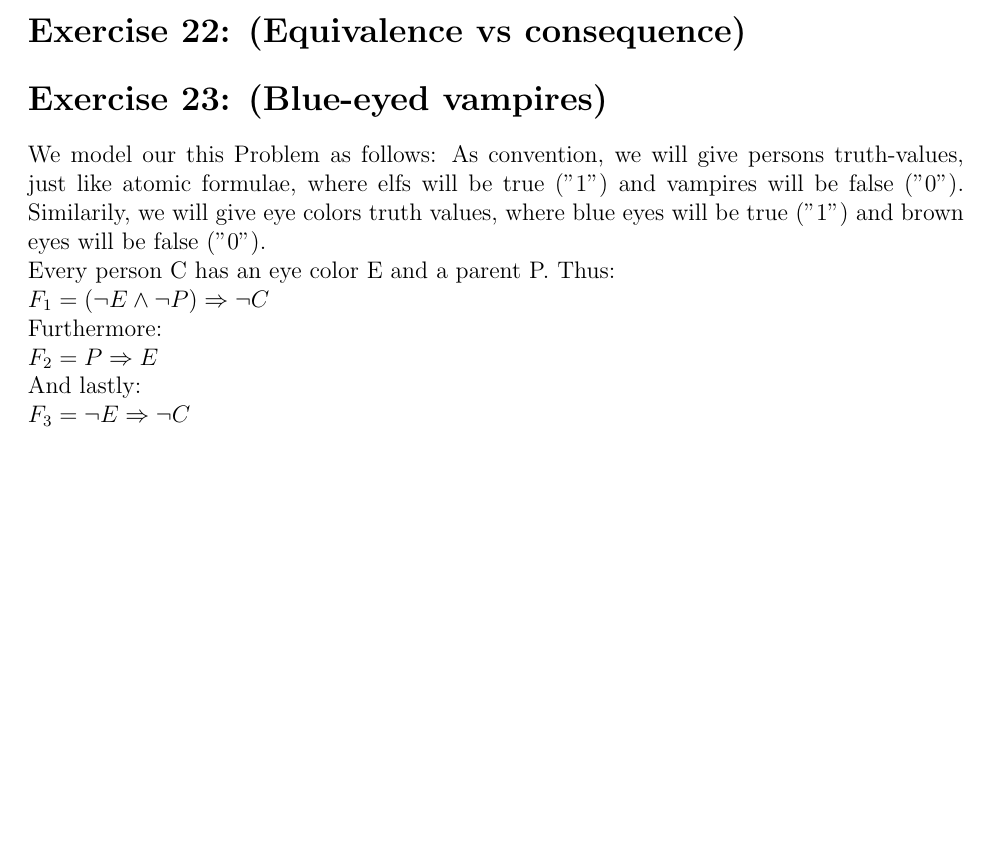
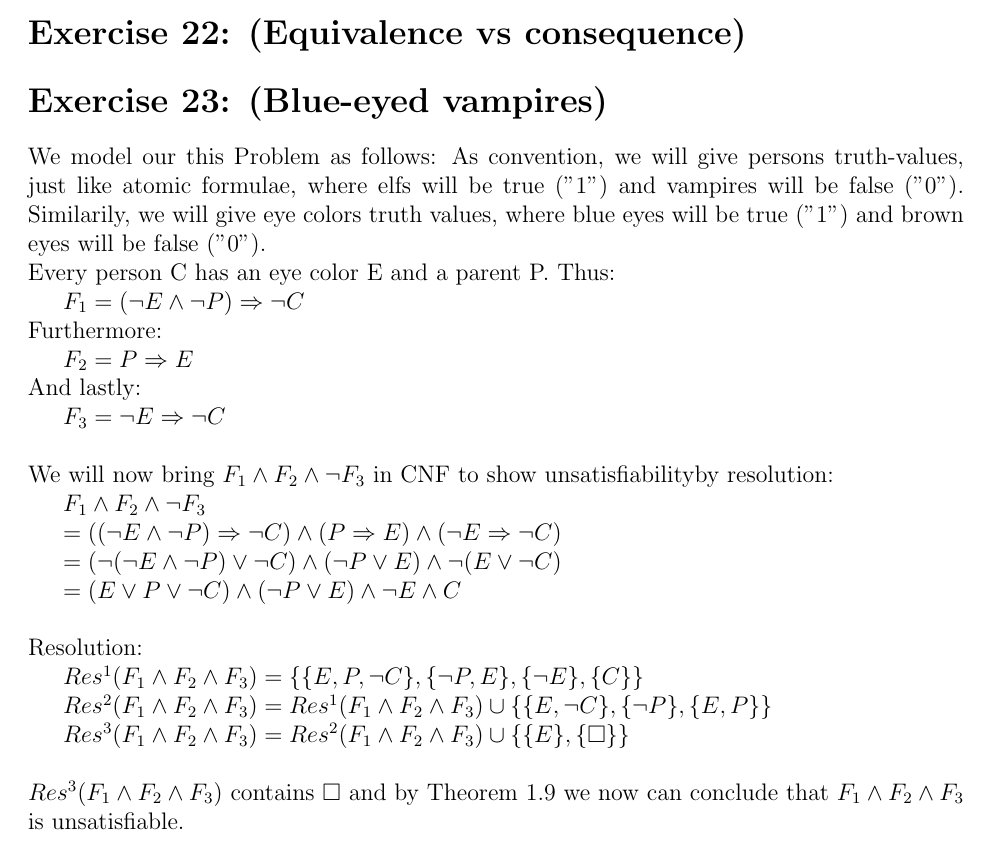
Before and after one commit to semueller/formallogic, a LaTeX document (sheet_6/solution.tex): part of the page before the commit and part of page 1 of 2 after it, cut so that both start at the same text, the shorter picture padded with empty space. Compiled offline with pdfLaTeX.

Commit message:
added sheet 6 nr 23

```diff
--- a/sheet_6/solution.tex
+++ b/sheet_6/solution.tex
@@ -71,11 +71,23 @@ Both structures hold individually, but not when combined.
 
 We model our this Problem as follows: As convention, we will give persons truth-values, just like atomic formulae, where elfs will be true (”1”) and vampires will be false (”0”). Similarily, we will give eye colors truth values, where blue eyes will be true (”1”) and brown eyes will be false (”0”).\\
 Every person C has an eye color E and a parent P. Thus:\\
-$F_1= (\lnot E \land \lnot P) \Rightarrow \lnot C$\\
+\indent$F_1= (\lnot E \land \lnot P) \Rightarrow \lnot C$\\
 Furthermore:\\
-$F_2= P \Rightarrow E$\\
+\indent$F_2= P \Rightarrow E$\\
 And lastly:\\
-$F_3=\lnot E \Rightarrow \lnot C$
+\indent$F_3=\lnot E \Rightarrow \lnot C$\\\\
+We will now bring $F_1 \land F_2 \land \lnot F_3$ in CNF to show unsatisfiabilityby resolution:\\\indent
+$F_1 \land F_2 \land \lnot F_3$\\\indent
+$= ( (\lnot E \land \lnot P) \Rightarrow \lnot C) \land (P \Rightarrow E) \land (\lnot E \Rightarrow \lnot C) $\\\indent
+$= (\lnot(\lnot E \land \lnot P)\lor \lnot C )\land (\lnot P \lor E) \land \lnot(E \lor \lnot C)$\\\indent
+$= (E \lor P \lor \lnot C) \land (\lnot P \lor E) \land \lnot E \land C$\\\\
+Resolution:\\$\indent
+Res^1(F_1 \land F_2 \land F_3) = \{ \{E, P, \lnot C \},\{\lnot P, E\},\{\lnot E\},\{C\} \}\\\indent
+Res^2(F_1 \land F_2 \land F_3) = Res^1(F_1 \land F_2 \land F_3) \cup \{\{E, \lnot C\},\{\lnot P\},\{E,P\} \}  \\\indent
+Res^3(F_1 \land F_2 \land F_3) = Res^2(F_1 \land F_2 \land F_3) \cup \{ \{E\},\{\square \} \} \\ \\
+$
+$Res^3(F_1 \land F_2 \land F_3)$ contains $\square$ and by Theorem 1.9 we now can conclude that $F_1 \land F_2 \land F_3$ is unsatisfiable.
+
 
 \section*{Exercise 24: (Skolem normal form)}
 
```
Also changed, not shown: sheet_6/solution.pdf.
